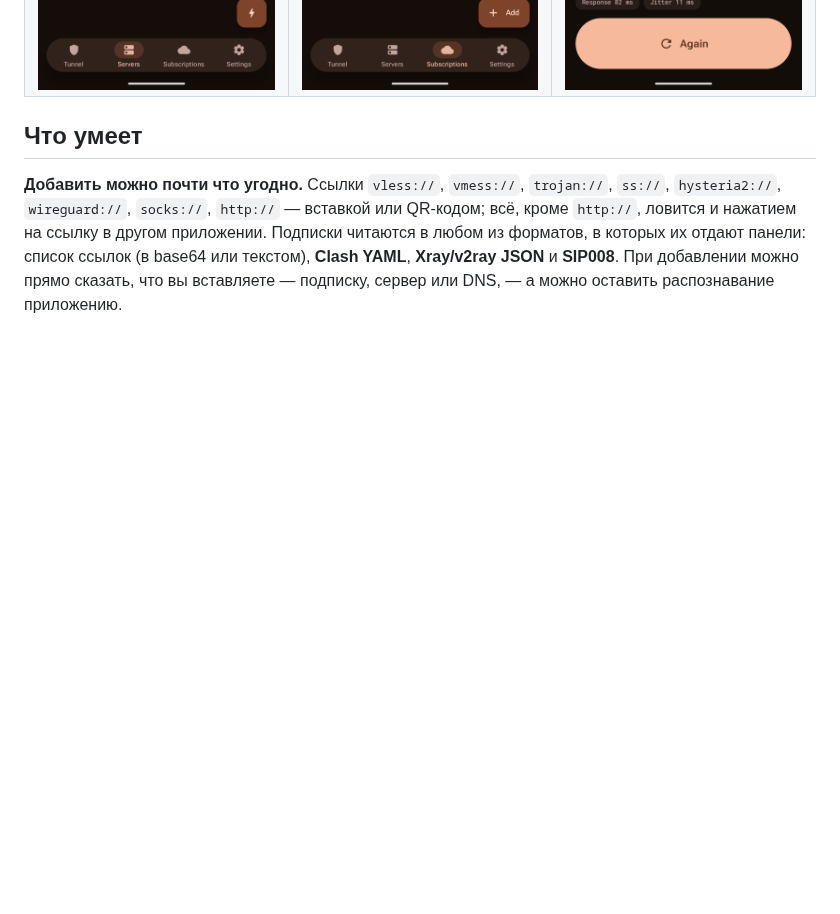
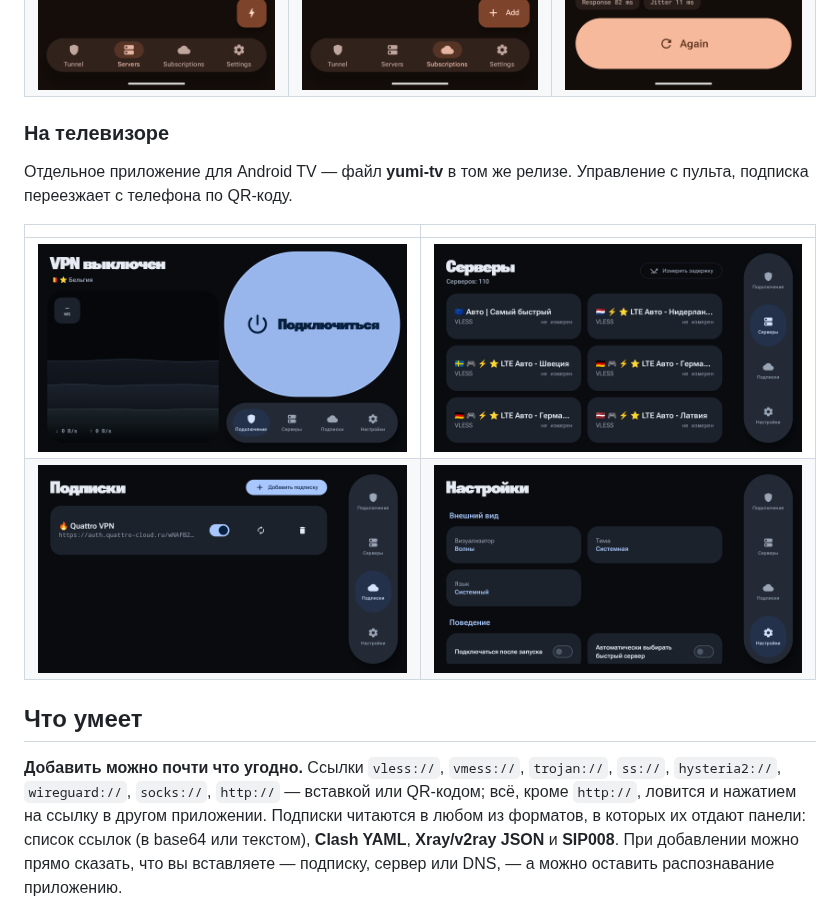
Before and after one commit to GXUser7/yumi, a Markdown page: README.md, the part around the change. GitHub-like rendering; pictures changed too: docs/screenshots/tv-connect.png (added), docs/screenshots/tv-pairing.png (added), docs/screenshots/tv-servers.png (added); blank space fills up the shorter version.

```diff
--- a/README.md
+++ b/README.md
@@ -15,6 +15,16 @@ VPN-клиент для Android: подписки, серверы по ссыл
 |:-:|:-:|:-:|
 | <img src="docs/screenshots/tunnel-off.png" width="240"> | <img src="docs/screenshots/connected.png" width="240"> | <img src="docs/screenshots/session.png" width="240"> |
 | <img src="docs/screenshots/servers.png" width="240"> | <img src="docs/screenshots/subscriptions.png" width="240"> | <img src="docs/screenshots/speed.png" width="240"> |
+
+### На телевизоре
+
+Отдельное приложение для Android TV — файл **yumi-tv** в том же релизе. Управление с пульта,
+подписка переезжает с телефона по QR-коду.
+
+| | |
+|:-:|:-:|
+| <img src="docs/screenshots/tv-connect.png" width="380"> | <img src="docs/screenshots/tv-servers.png" width="380"> |
+| <img src="docs/screenshots/tv-pairing.png" width="380"> | <img src="docs/screenshots/tv-settings.png" width="380"> |
 
 ## Что умеет
 
```
Also changed, not shown: README.en.md (+10 -0 lines).
